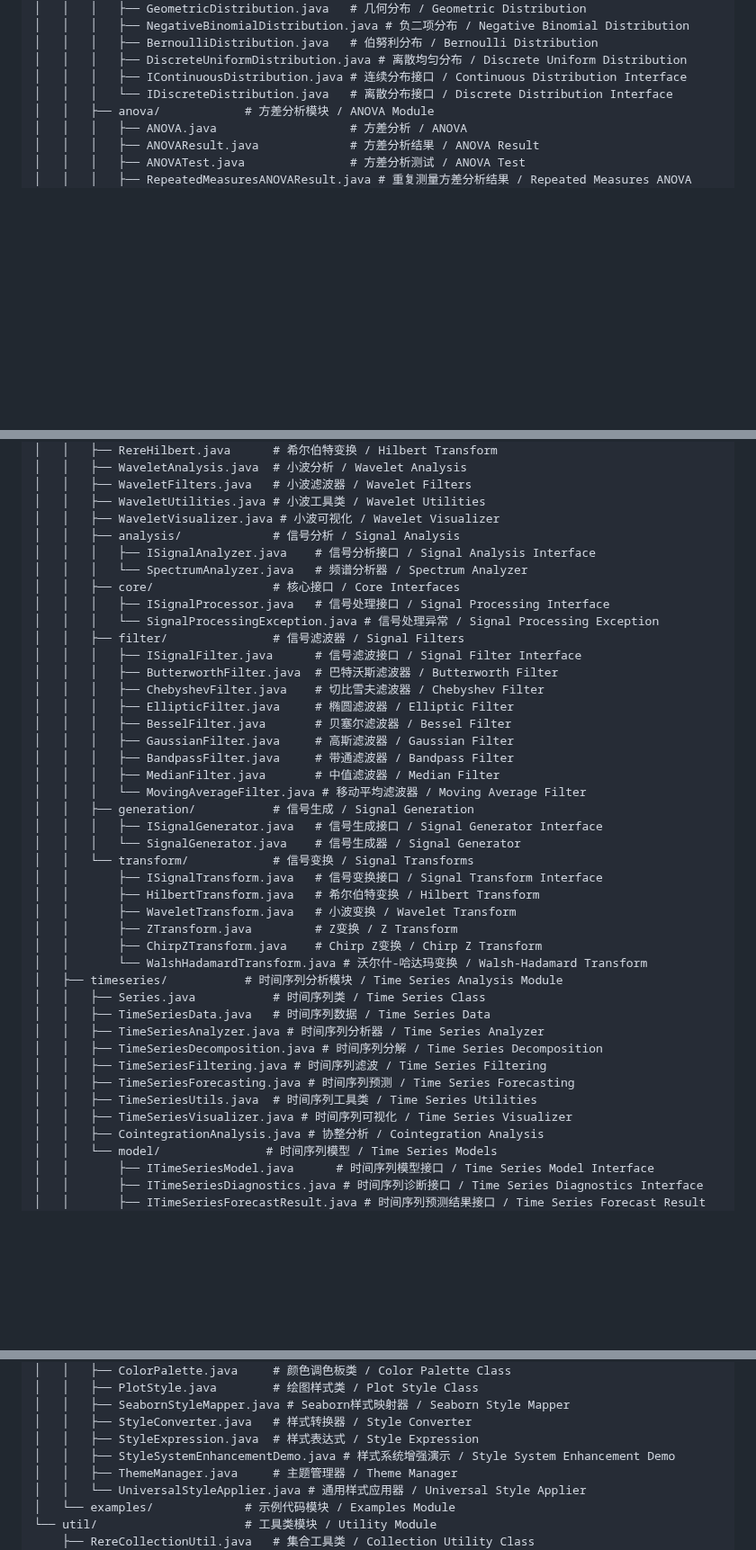
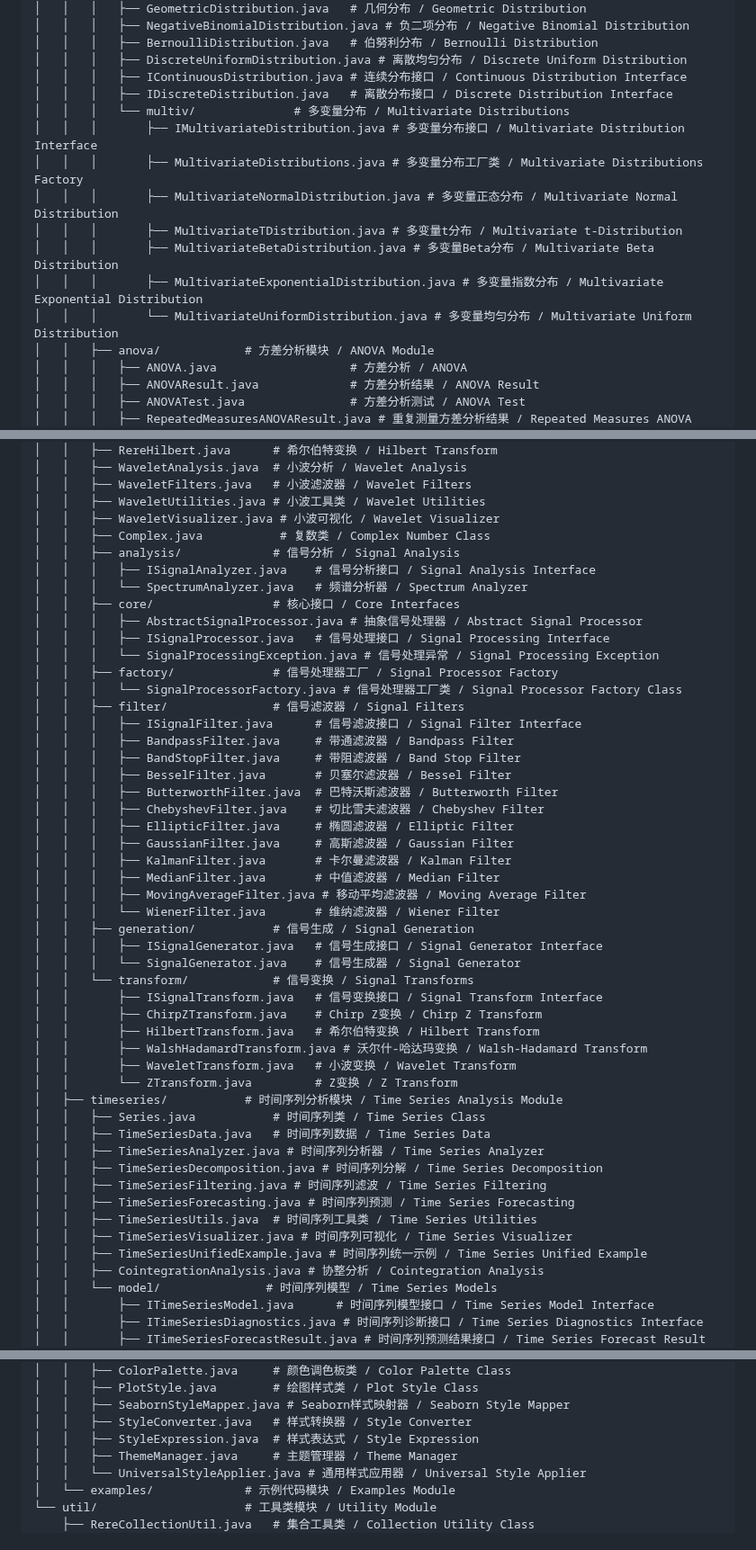
Before and after one commit to ScaleFree-Tech/yishape-math, a Markdown page: README.md, 3 parts joined by grey strips. Shown at 90% size. Drawn GitHub-style; blank space fills up the shorter version.

```diff
--- a/README.md
+++ b/README.md
@@ -635,7 +635,15 @@ src/main/java/com/reremouse/lab/
 │   │   │   ├── BernoulliDistribution.java   # 伯努利分布 / Bernoulli Distribution
 │   │   │   ├── DiscreteUniformDistribution.java # 离散均匀分布 / Discrete Uniform Distribution
 │   │   │   ├── IContinuousDistribution.java # 连续分布接口 / Continuous Distribution Interface
-│   │   │   └── IDiscreteDistribution.java   # 离散分布接口 / Discrete Distribution Interface
+│   │   │   ├── IDiscreteDistribution.java   # 离散分布接口 / Discrete Distribution Interface
+│   │   │   └── multiv/              # 多变量分布 / Multivariate Distributions
+│   │   │       ├── IMultivariateDistribution.java # 多变量分布接口 / Multivariate Distribution Interface
+│   │   │       ├── MultivariateDistributions.java # 多变量分布工厂类 / Multivariate Distributions Factory
+│   │   │       ├── MultivariateNormalDistribution.java # 多变量正态分布 / Multivariate Normal Distribution
+│   │   │       ├── MultivariateTDistribution.java # 多变量t分布 / Multivariate t-Distribution
+│   │   │       ├── MultivariateBetaDistribution.java # 多变量Beta分布 / Multivariate Beta Distribution
+│   │   │       ├── MultivariateExponentialDistribution.java # 多变量指数分布 / Multivariate Exponential Distribution
+│   │   │       └── MultivariateUniformDistribution.java # 多变量均匀分布 / Multivariate Uniform Distribution
 │   │   ├── anova/            # 方差分析模块 / ANOVA Module
 │   │   │   ├── ANOVA.java                   # 方差分析 / ANOVA
 │   │   │   ├── ANOVAResult.java             # 方差分析结果 / ANOVA Result
@@ -690,32 +698,39 @@ src/main/java/com/reremouse/lab/
 │   │   ├── WaveletFilters.java   # 小波滤波器 / Wavelet Filters
 │   │   ├── WaveletUtilities.java # 小波工具类 / Wavelet Utilities
 │   │   ├── WaveletVisualizer.java # 小波可视化 / Wavelet Visualizer
+│   │   ├── Complex.java           # 复数类 / Complex Number Class
 │   │   ├── analysis/             # 信号分析 / Signal Analysis
 │   │   │   ├── ISignalAnalyzer.java    # 信号分析接口 / Signal Analysis Interface
 │   │   │   └── SpectrumAnalyzer.java   # 频谱分析器 / Spectrum Analyzer
 │   │   ├── core/                 # 核心接口 / Core Interfaces
+│   │   │   ├── AbstractSignalProcessor.java # 抽象信号处理器 / Abstract Signal Processor
 │   │   │   ├── ISignalProcessor.java   # 信号处理接口 / Signal Processing Interface
 │   │   │   └── SignalProcessingException.java # 信号处理异常 / Signal Processing Exception
+│   │   ├── factory/              # 信号处理器工厂 / Signal Processor Factory
+│   │   │   └── SignalProcessorFactory.java # 信号处理器工厂类 / Signal Processor Factory Class
 │   │   ├── filter/               # 信号滤波器 / Signal Filters
 │   │   │   ├── ISignalFilter.java      # 信号滤波接口 / Signal Filter Interface
+│   │   │   ├── BandpassFilter.java     # 带通滤波器 / Bandpass Filter
+│   │   │   ├── BandStopFilter.java     # 带阻滤波器 / Band Stop Filter
+│   │   │   ├── BesselFilter.java       # 贝塞尔滤波器 / Bessel Filter
 │   │   │   ├── ButterworthFilter.java  # 巴特沃斯滤波器 / Butterworth Filter
 │   │   │   ├── ChebyshevFilter.java    # 切比雪夫滤波器 / Chebyshev Filter
 │   │   │   ├── EllipticFilter.java     # 椭圆滤波器 / Elliptic Filter
-│   │   │   ├── BesselFilter.java       # 贝塞尔滤波器 / Bessel Filter
 │   │   │   ├── GaussianFilter.java     # 高斯滤波器 / Gaussian Filter
-│   │   │   ├── BandpassFilter.java     # 带通滤波器 / Bandpass Filter
+│   │   │   ├── KalmanFilter.java       # 卡尔曼滤波器 / Kalman Filter
 │   │   │   ├── MedianFilter.java       # 中值滤波器 / Median Filter
-│   │   │   └── MovingAverageFilter.java # 移动平均滤波器 / Moving Average Filter
+│   │   │   ├── MovingAverageFilter.java # 移动平均滤波器 / Moving Average Filter
+│   │   │   └── WienerFilter.java       # 维纳滤波器 / Wiener Filter
 │   │   ├── generation/           # 信号生成 / Signal Generation
 │   │   │   ├── ISignalGenerator.java   # 信号生成接口 / Signal Generator Interface
 │   │   │   └── SignalGenerator.java    # 信号生成器 / Signal Generator
 │   │   └── transform/            # 信号变换 / Signal Transforms
 │   │       ├── ISignalTransform.java   # 信号变换接口 / Signal Transform Interface
+│   │       ├── ChirpZTransform.java    # Chirp Z变换 / Chirp Z Transform
 │   │       ├── HilbertTransform.java   # 希尔伯特变换 / Hilbert Transform
+│   │       ├── WalshHadamardTransform.java # 沃尔什-哈达玛变换 / Walsh-Hadamard Transform
 │   │       ├── WaveletTransform.java   # 小波变换 / Wavelet Transform
-│   │       ├── ZTransform.java         # Z变换 / Z Transform
-│   │       ├── ChirpZTransform.java    # Chirp Z变换 / Chirp Z Transform
-│   │       └── WalshHadamardTransform.java # 沃尔什-哈达玛变换 / Walsh-Hadamard Transform
+│   │       └── ZTransform.java         # Z变换 / Z Transform
 │   ├── timeseries/           # 时间序列分析模块 / Time Series Analysis Module
 │   │   ├── Series.java           # 时间序列类 / Time Series Class
 │   │   ├── TimeSeriesData.java   # 时间序列数据 / Time Series Data
@@ -725,6 +740,7 @@ src/main/java/com/reremouse/lab/
 │   │   ├── TimeSeriesForecasting.java # 时间序列预测 / Time Series Forecasting
 │   │   ├── TimeSeriesUtils.java  # 时间序列工具类 / Time Series Utilities
 │   │   ├── TimeSeriesVisualizer.java # 时间序列可视化 / Time Series Visualizer
+│   │   ├── TimeSeriesUnifiedExample.java # 时间序列统一示例 / Time Series Unified Example
 │   │   ├── CointegrationAnalysis.java # 协整分析 / Cointegration Analysis
 │   │   └── model/               # 时间序列模型 / Time Series Models
 │   │       ├── ITimeSeriesModel.java      # 时间序列模型接口 / Time Series Model Interface
@@ -749,7 +765,6 @@ src/main/java/com/reremouse/lab/
 │   │   ├── SeabornStyleMapper.java # Seaborn样式映射器 / Seaborn Style Mapper
 │   │   ├── StyleConverter.java   # 样式转换器 / Style Converter
 │   │   ├── StyleExpression.java  # 样式表达式 / Style Expression
-│   │   ├── StyleSystemEnhancementDemo.java # 样式系统增强演示 / Style System Enhancement Demo
 │   │   ├── ThemeManager.java     # 主题管理器 / Theme Manager
 │   │   └── UniversalStyleApplier.java # 通用样式应用器 / Universal Style Applier
 │   └── examples/             # 示例代码模块 / Examples Module
```
Also changed, not shown: other parts of README.md (+1 -1 lines).
